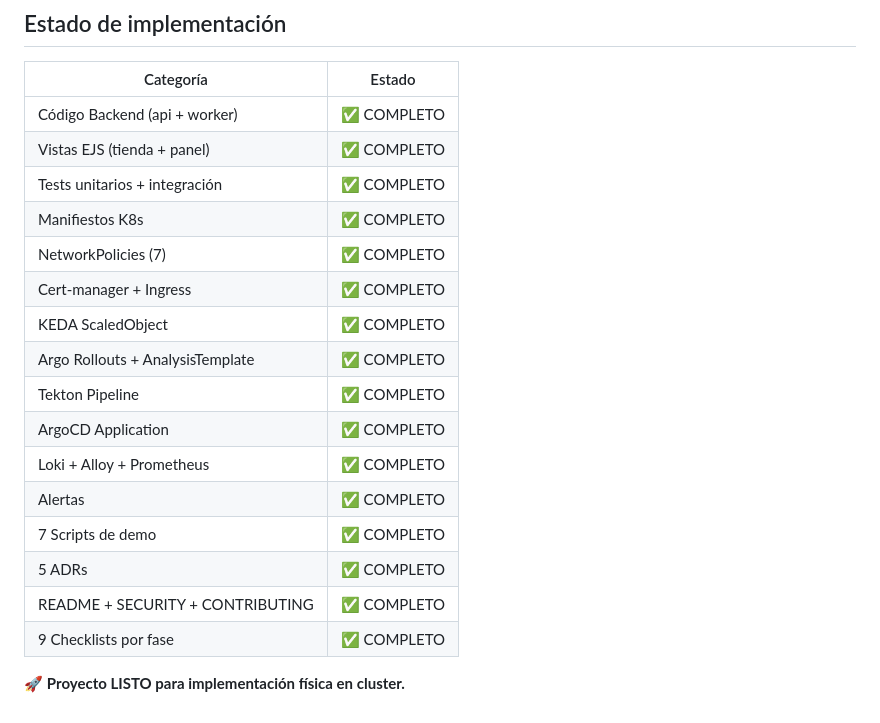
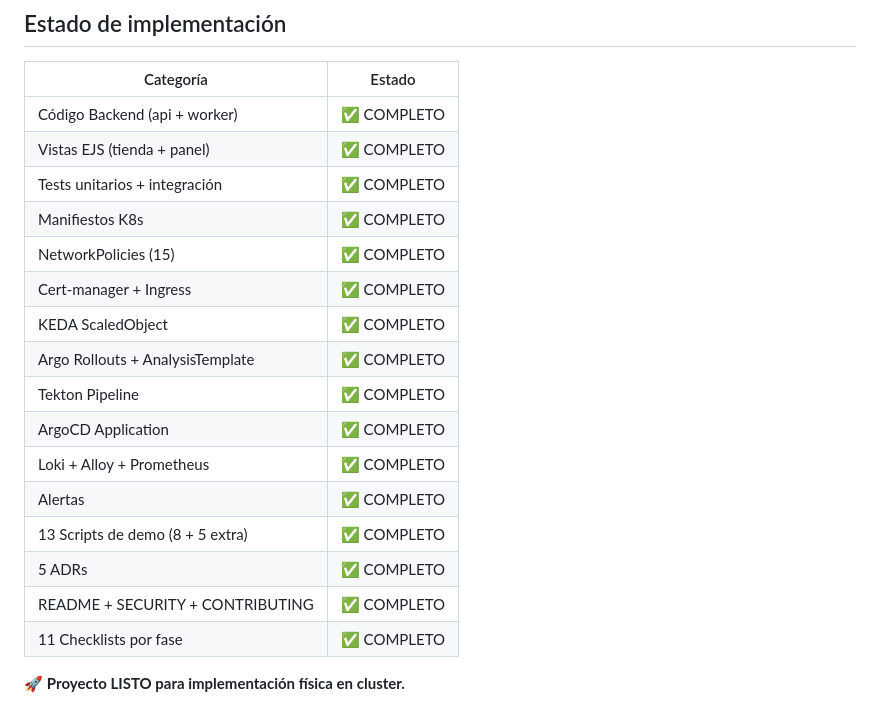
Before and after one commit to SEBASTIANCONTRERAS35/micrositio-pedidos, a Markdown page: RUBRICA-VERIFICACION.md, the part around one of its changes. Drawn GitHub-style.

```diff
--- a/RUBRICA-VERIFICACION.md
+++ b/RUBRICA-VERIFICACION.md
@@ -184,7 +184,7 @@
 | Vistas EJS (tienda + panel)      | ✅ COMPLETO |
 | Tests unitarios + integración    | ✅ COMPLETO |
 | Manifiestos K8s                  | ✅ COMPLETO |
-| NetworkPolicies (7)              | ✅ COMPLETO |
+| NetworkPolicies (15)             | ✅ COMPLETO |
 | Cert-manager + Ingress           | ✅ COMPLETO |
 | KEDA ScaledObject                | ✅ COMPLETO |
 | Argo Rollouts + AnalysisTemplate | ✅ COMPLETO |
@@ -192,9 +192,9 @@
 | ArgoCD Application               | ✅ COMPLETO |
 | Loki + Alloy + Prometheus        | ✅ COMPLETO |
 | Alertas                          | ✅ COMPLETO |
-| 7 Scripts de demo                | ✅ COMPLETO |
+| 13 Scripts de demo (8 + 5 extra) | ✅ COMPLETO |
 | 5 ADRs                           | ✅ COMPLETO |
 | README + SECURITY + CONTRIBUTING | ✅ COMPLETO |
-| 9 Checklists por fase            | ✅ COMPLETO |
+| 11 Checklists por fase           | ✅ COMPLETO |
 
 🚀 **Proyecto LISTO para implementación física en cluster.**
```
Also changed, not shown: other parts of RUBRICA-VERIFICACION.md (+14 -14 lines).
